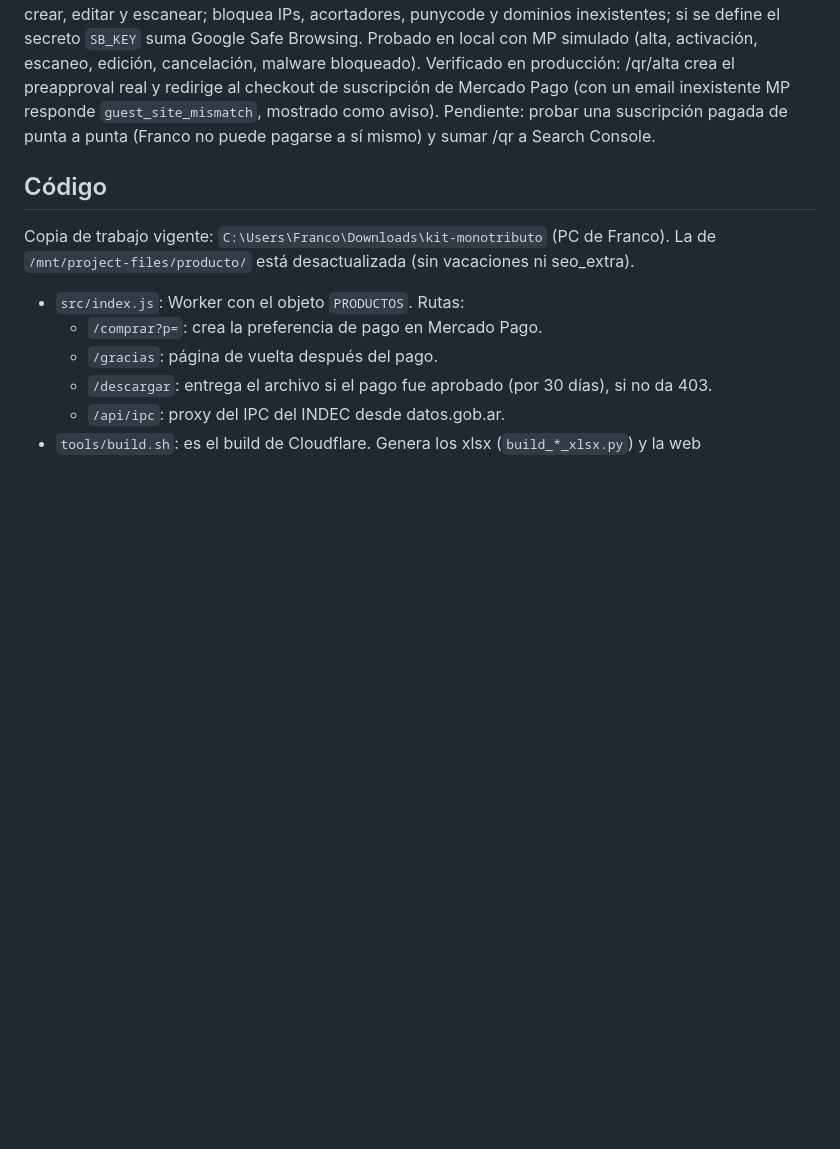
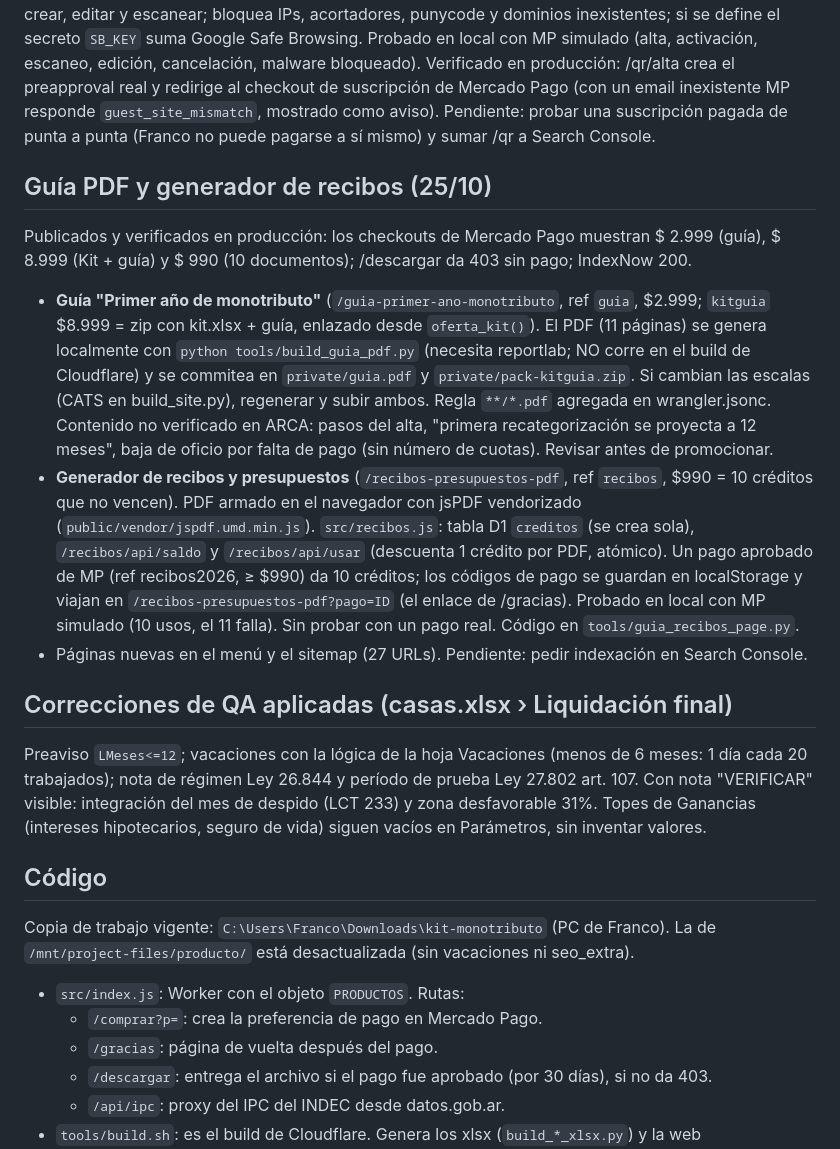
Before and after one commit to franco-fernandez-work/kit-monotributo, a Markdown page: HANDOFF.md, the part around the change. GitHub-like rendering; blank space fills up the shorter version.

Commit message:
Handoff: guía PDF, recibos y QA

```diff
--- a/HANDOFF.md
+++ b/HANDOFF.md
@@ -24,6 +24,15 @@ El 24/10 se publicaron Ganancias (NEXT.md #3) y los 3 packs de contratos: los 4
 
 ## QR dinámicos (servicio con suscripción, 25/10)
 Landing /qr, precio $2.999/mes en ARS con Mercado Pago Suscripciones (preapproval). Código: `src/qr.js` (lib vendorizada `src/vendor/qrcode.cjs`), enganchado al inicio de `fetch` en `src/index.js`. Base D1 `qr-dinamicos` (binding DB en wrangler.jsonc; las tablas `qr` y `scans` se crean solas). Flujo: /qr/alta valida el destino, crea el preapproval y manda a Mercado Pago; /qr/panel?t=TOKEN muestra QR, estadísticas y edición; /q/ID redirige solo si el preapproval está `authorized` (se consulta a MP, caché de 1 h). Cancelar en MP apaga el QR. Sin login ni mails: el enlace del panel es la llave y no se recupera. Filtro de destinos: DNS de seguridad de Cloudflare (DoH, respuesta 0.0.0.0 = malware o phishing) al crear, editar y escanear; bloquea IPs, acortadores, punycode y dominios inexistentes; si se define el secreto `SB_KEY` suma Google Safe Browsing. Probado en local con MP simulado (alta, activación, escaneo, edición, cancelación, malware bloqueado). Verificado en producción: /qr/alta crea el preapproval real y redirige al checkout de suscripción de Mercado Pago (con un email inexistente MP responde `guest_site_mismatch`, mostrado como aviso). Pendiente: probar una suscripción pagada de punta a punta (Franco no puede pagarse a sí mismo) y sumar /qr a Search Console.
+
+## Guía PDF y generador de recibos (25/10)
+Publicados y verificados en producción: los checkouts de Mercado Pago muestran $ 2.999 (guía), $ 8.999 (Kit + guía) y $ 990 (10 documentos); /descargar da 403 sin pago; IndexNow 200.
+- **Guía "Primer año de monotributo"** (`/guia-primer-ano-monotributo`, ref `guia`, $2.999; `kitguia` $8.999 = zip con kit.xlsx + guía, enlazado desde `oferta_kit()`). El PDF (11 páginas) se genera localmente con `python tools/build_guia_pdf.py` (necesita reportlab; NO corre en el build de Cloudflare) y se commitea en `private/guia.pdf` y `private/pack-kitguia.zip`. Si cambian las escalas (CATS en build_site.py), regenerar y subir ambos. Regla `**/*.pdf` agregada en wrangler.jsonc. Contenido no verificado en ARCA: pasos del alta, "primera recategorización se proyecta a 12 meses", baja de oficio por falta de pago (sin número de cuotas). Revisar antes de promocionar.
+- **Generador de recibos y presupuestos** (`/recibos-presupuestos-pdf`, ref `recibos`, $990 = 10 créditos que no vencen). PDF armado en el navegador con jsPDF vendorizado (`public/vendor/jspdf.umd.min.js`). `src/recibos.js`: tabla D1 `creditos` (se crea sola), `/recibos/api/saldo` y `/recibos/api/usar` (descuenta 1 crédito por PDF, atómico). Un pago aprobado de MP (ref recibos2026, ≥ $990) da 10 créditos; los códigos de pago se guardan en localStorage y viajan en `/recibos-presupuestos-pdf?pago=ID` (el enlace de /gracias). Probado en local con MP simulado (10 usos, el 11 falla). Sin probar con un pago real. Código en `tools/guia_recibos_page.py`.
+- Páginas nuevas en el menú y el sitemap (27 URLs). Pendiente: pedir indexación en Search Console.
+
+## Correcciones de QA aplicadas (casas.xlsx › Liquidación final)
+Preaviso `LMeses<=12`; vacaciones con la lógica de la hoja Vacaciones (menos de 6 meses: 1 día cada 20 trabajados); nota de régimen Ley 26.844 y período de prueba Ley 27.802 art. 107. Con nota "VERIFICAR" visible: integración del mes de despido (LCT 233) y zona desfavorable 31%. Topes de Ganancias (intereses hipotecarios, seguro de vida) siguen vacíos en Parámetros, sin inventar valores.
 
 ## Código
 Copia de trabajo vigente: `C:\Users\Franco\Downloads\kit-monotributo` (PC de Franco). La de `/mnt/project-files/producto/` está desactualizada (sin vacaciones ni seo_extra).
```
